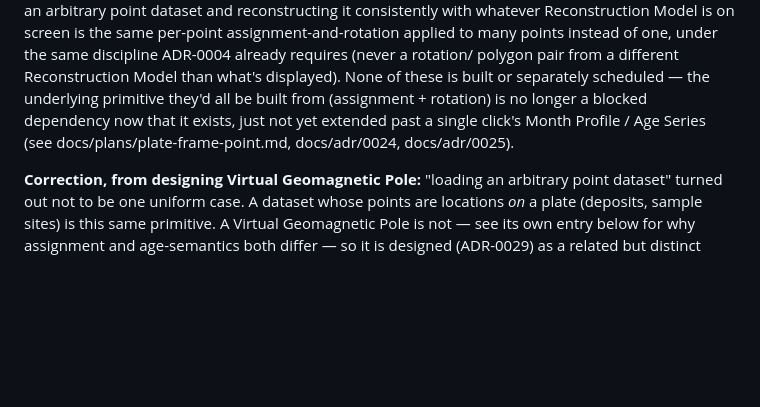
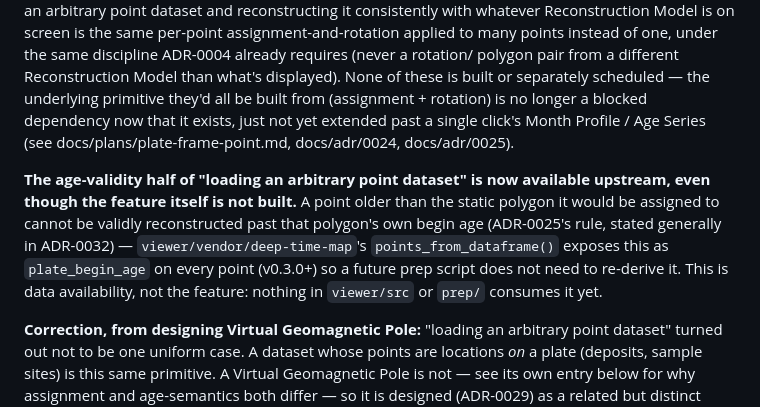
Before and after one commit to siwill22/Geode, a Markdown page: CONTEXT.md, the part around the change. Rendered like a GitHub page; blank space fills up the shorter version.

```diff
--- a/CONTEXT.md
+++ b/CONTEXT.md
@@ -563,6 +563,16 @@ dependency now that it exists, just not yet extended past a single click's
 Month Profile / Age Series (see docs/plans/plate-frame-point.md,
 docs/adr/0024, docs/adr/0025).
 
+**The age-validity half of "loading an arbitrary point dataset" is now
+available upstream, even though the feature itself is not built.** A point
+older than the static polygon it would be assigned to cannot be validly
+reconstructed past that polygon's own begin age (ADR-0025's rule, stated
+generally in ADR-0032) — `viewer/vendor/deep-time-map`'s
+`points_from_dataframe()` exposes this as `plate_begin_age` on every point
+(v0.3.0+) so a future prep script does not need to re-derive it. This is
+data availability, not the feature: nothing in `viewer/src` or `prep/`
+consumes it yet.
+
 **Correction, from designing Virtual Geomagnetic Pole:** "loading an
 arbitrary point dataset" turned out not to be one uniform case. A dataset
 whose points are locations *on* a plate (deposits, sample sites) is this
```
Also changed, not shown: docs/adr/0032-point-reconstruction-never-precedes-assigned-plate-begin-age.md (added, +96 -0 lines).
